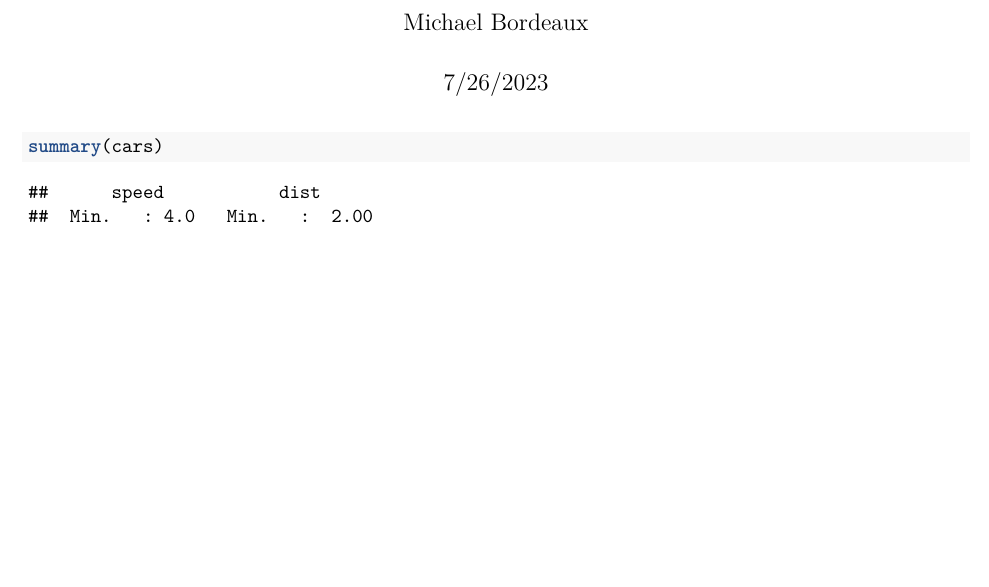
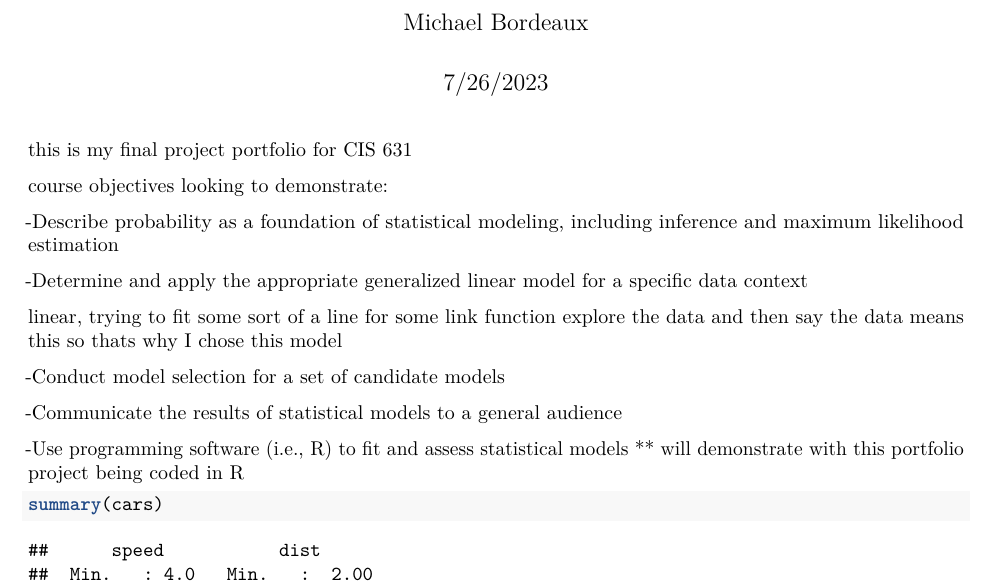
Before and after one commit to bordeami70/Portoflio, an R Markdown document (Portfolio CIS 631.Rmd): part of the page before the commit and part of page 1 of 2 after it, cut so that both start at the same text, the shorter picture padded with empty space. Rendered offline with R 4.5, knitr and Pandoc, then LaTeX, with nearby package versions.

Commit message:
comitting more

````diff
--- a/Portfolio CIS 631.Rmd
+++ b/Portfolio CIS 631.Rmd
@@ -9,6 +9,27 @@ output: pdf_document
 knitr::opts_chunk$set(echo = TRUE)
 ```
 
+
+this is my final project portfolio for CIS 631
+
+course objectives looking to demonstrate:
+
+-Describe probability as a foundation of statistical modeling, including inference and maximum likelihood estimation
+
+-Determine and apply the appropriate generalized linear model for a specific data context
+
+linear, trying to fit some sort of a line for some link function
+explore the data and then say the data means this so thats why I chose this model
+
+
+-Conduct model selection for a set of candidate models
+
+
+-Communicate the results of statistical models to a general audience
+
+
+-Use programming software (i.e., R) to fit and assess statistical models
+** will demonstrate with this portfolio project being coded in R
 
 
 ```{r cars}
````
